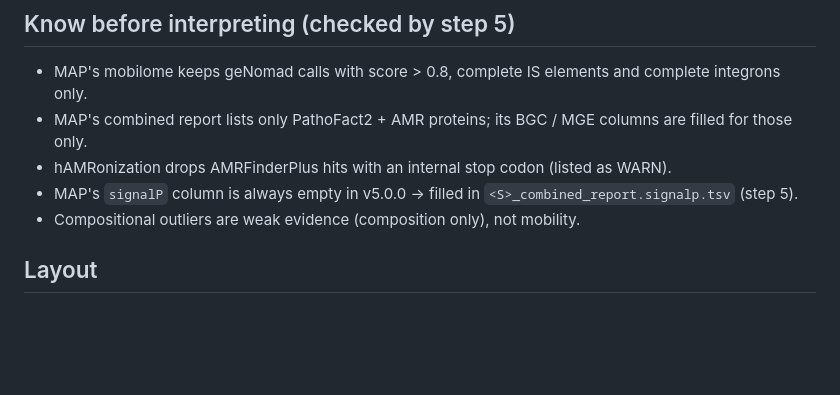
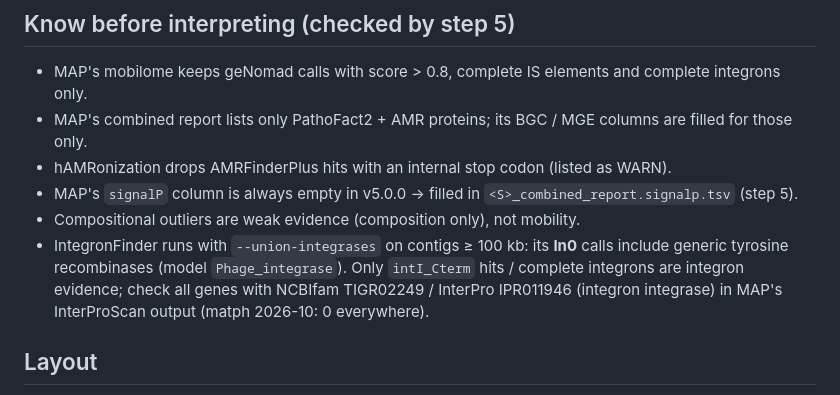
Before and after one commit to fconstancias/assemblies_annotate_wf, a Markdown page: run_new_assemblies/README.md, the part around the change. GitHub-like rendering; blank space fills up the shorter version.

Commit message:
run_new_assemblies README: IntegronFinder In0 includes generic recombinases (--union-integrases)
Co-Authored-By: Claude Opus 5.5 <noreply@anthropic.com>

```diff
--- a/run_new_assemblies/README.md
+++ b/run_new_assemblies/README.md
@@ -89,6 +89,9 @@ dbCAN ~5 h, the rest < 1 h. Time and memory already set for those.
 - hAMRonization drops AMRFinderPlus hits with an internal stop codon (listed as WARN).
 - MAP's `signalP` column is always empty in v5.0.0 → filled in `<S>_combined_report.signalp.tsv` (step 5).
 - Compositional outliers are weak evidence (composition only), not mobility.
+- IntegronFinder runs with `--union-integrases` on contigs ≥ 100 kb: its **In0** calls include generic tyrosine
+  recombinases (model `Phage_integrase`). Only `intI_Cterm` hits / complete integrons are integron evidence; check all genes
+  with NCBIfam TIGR02249 / InterPro IPR011946 (integron integrase) in MAP's InterProScan output (matph 2026-10: 0 everywhere).
 
 ## Layout
 
```
